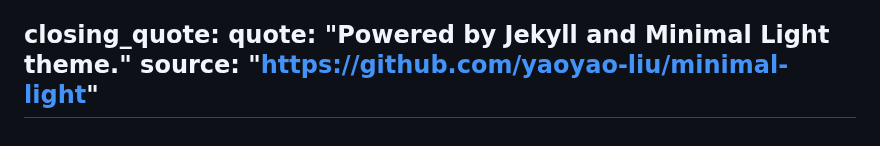
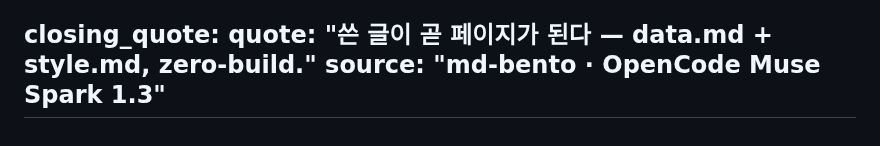
Before and after one commit to Shiene1010/md-bento, a Markdown page: data.md, the part around the change. Drawn GitHub-style.

Commit message:
data: closing quote -> md-bento zero-build colophon

```diff
--- a/data.md
+++ b/data.md
@@ -163,6 +163,6 @@ work_matrix:
     nature: "Audio"
 
 closing_quote:
-  quote: "Powered by Jekyll and Minimal Light theme."
-  source: "https://github.com/yaoyao-liu/minimal-light"
+  quote: "쓴 글이 곧 페이지가 된다 — data.md + style.md, zero-build."
+  source: "md-bento · OpenCode Muse Spark 1.3"
 ---
```
